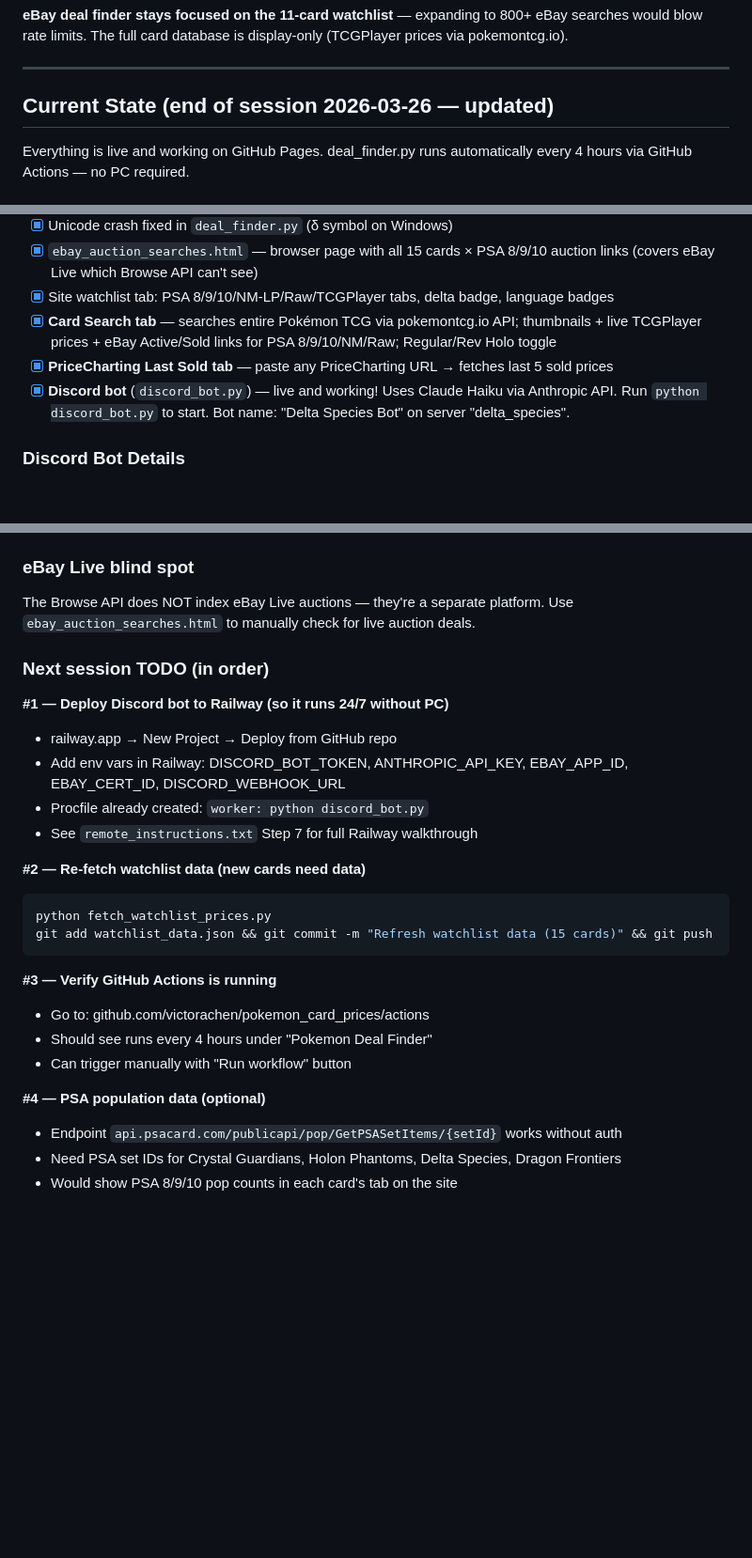
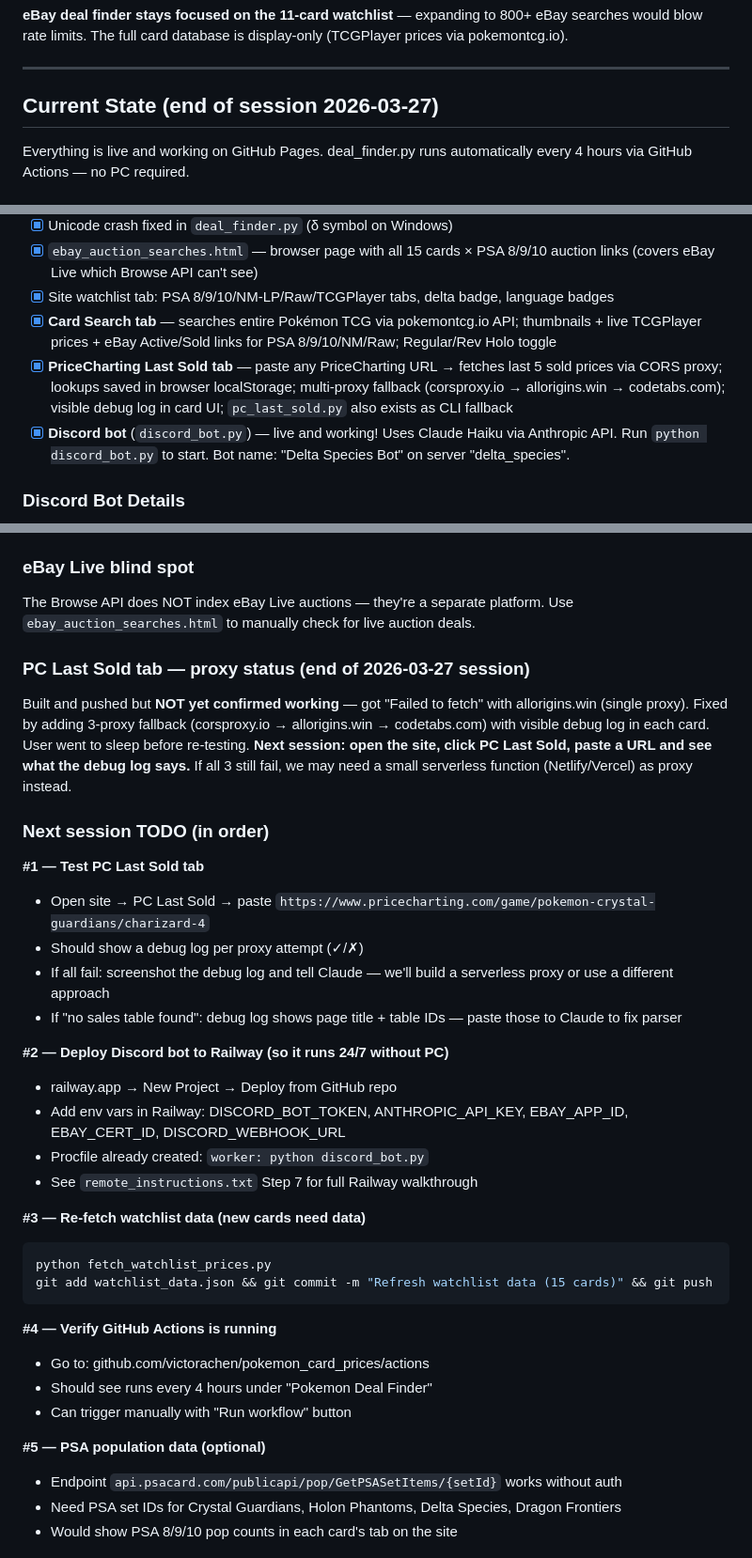
Before and after one commit to victorachen/pokemon_card_prices, a Markdown page: CLAUDE.md, 3 parts joined by grey strips. Shown at 94% size. Rendered like a GitHub page; blank space fills up the shorter version.

Commit message:
Update CLAUDE.md with 2026-03-27 session state
Documents PC Last Sold tab (built but proxy untested at end of session),
proxy fallback strategy, and updated next-session TODO list.

Co-Authored-By: Claude Sonnet 4.6 <noreply@anthropic.com>

````diff
--- a/CLAUDE.md
+++ b/CLAUDE.md
@@ -79,7 +79,7 @@ All 4 sets are now fully catalogued in the site. `index.html` now tracks ALL car
 
 ---
 
-## Current State (end of session 2026-03-26 — updated)
+## Current State (end of session 2026-03-27)
 
 Everything is live and working on GitHub Pages. deal_finder.py runs automatically every 4 hours via GitHub Actions — no PC required.
 
@@ -94,7 +94,7 @@ Everything is live and working on GitHub Pages. deal_finder.py runs automaticall
 - [x] `ebay_auction_searches.html` — browser page with all 15 cards × PSA 8/9/10 auction links (covers eBay Live which Browse API can't see)
 - [x] Site watchlist tab: PSA 8/9/10/NM-LP/Raw/TCGPlayer tabs, delta badge, language badges
 - [x] **Card Search tab** — searches entire Pokémon TCG via pokemontcg.io API; thumbnails + live TCGPlayer prices + eBay Active/Sold links for PSA 8/9/10/NM/Raw; Regular/Rev Holo toggle
-- [x] **PriceCharting Last Sold tab** — paste any PriceCharting URL → fetches last 5 sold prices
+- [x] **PriceCharting Last Sold tab** — paste any PriceCharting URL → fetches last 5 sold prices via CORS proxy; lookups saved in browser localStorage; multi-proxy fallback (corsproxy.io → allorigins.win → codetabs.com); visible debug log in card UI; `pc_last_sold.py` also exists as CLI fallback
 - [x] **Discord bot** (`discord_bot.py`) — live and working! Uses Claude Haiku via Anthropic API. Run `python discord_bot.py` to start. Bot name: "Delta Species Bot" on server "delta_species".
 
 ### Discord Bot Details
@@ -110,26 +110,35 @@ Everything is live and working on GitHub Pages. deal_finder.py runs automaticall
 ### eBay Live blind spot
 The Browse API does NOT index eBay Live auctions — they're a separate platform. Use `ebay_auction_searches.html` to manually check for live auction deals.
 
+### PC Last Sold tab — proxy status (end of 2026-03-27 session)
+Built and pushed but **NOT yet confirmed working** — got "Failed to fetch" with allorigins.win (single proxy). Fixed by adding 3-proxy fallback (corsproxy.io → allorigins.win → codetabs.com) with visible debug log in each card. User went to sleep before re-testing. **Next session: open the site, click PC Last Sold, paste a URL and see what the debug log says.** If all 3 still fail, we may need a small serverless function (Netlify/Vercel) as proxy instead.
+
 ### Next session TODO (in order)
 
-**#1 — Deploy Discord bot to Railway (so it runs 24/7 without PC)**
+**#1 — Test PC Last Sold tab**
+- Open site → PC Last Sold → paste `https://www.pricecharting.com/game/pokemon-crystal-guardians/charizard-4`
+- Should show a debug log per proxy attempt (✓/✗)
+- If all fail: screenshot the debug log and tell Claude — we'll build a serverless proxy or use a different approach
+- If "no sales table found": debug log shows page title + table IDs — paste those to Claude to fix parser
+
+**#2 — Deploy Discord bot to Railway (so it runs 24/7 without PC)**
 - railway.app → New Project → Deploy from GitHub repo
 - Add env vars in Railway: DISCORD_BOT_TOKEN, ANTHROPIC_API_KEY, EBAY_APP_ID, EBAY_CERT_ID, DISCORD_WEBHOOK_URL
 - Procfile already created: `worker: python discord_bot.py`
 - See `remote_instructions.txt` Step 7 for full Railway walkthrough
 
-**#2 — Re-fetch watchlist data (new cards need data)**
+**#3 — Re-fetch watchlist data (new cards need data)**
 ```bash
 python fetch_watchlist_prices.py
 git add watchlist_data.json && git commit -m "Refresh watchlist data (15 cards)" && git push
 ```
 
-**#3 — Verify GitHub Actions is running**
+**#4 — Verify GitHub Actions is running**
 - Go to: github.com/victorachen/pokemon_card_prices/actions
 - Should see runs every 4 hours under "Pokemon Deal Finder"
 - Can trigger manually with "Run workflow" button
 
-**#4 — PSA population data (optional)**
+**#5 — PSA population data (optional)**
 - Endpoint `api.psacard.com/publicapi/pop/GetPSASetItems/{setId}` works without auth
 - Need PSA set IDs for Crystal Guardians, Holon Phantoms, Delta Species, Dragon Frontiers
 - Would show PSA 8/9/10 pop counts in each card's tab on the site
````
Also changed, not shown: other parts of CLAUDE.md (+1 -0 lines).
